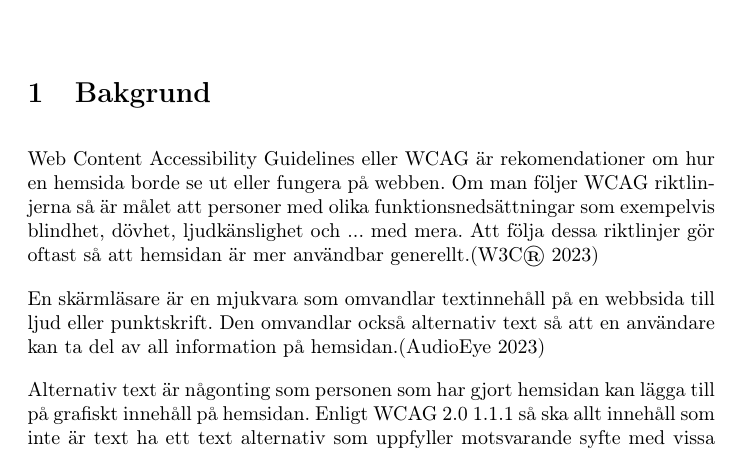
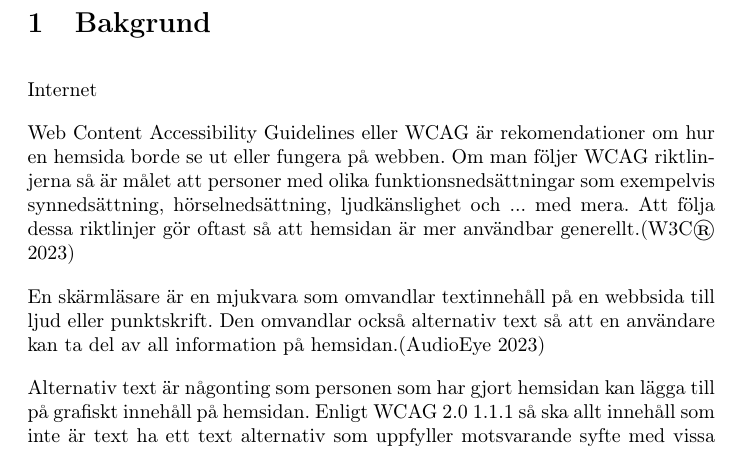
Before and after one commit to NonsensicalQuagga/GA, a LaTeX document (main.tex): part of page 1 of 2 before the commit and part of page 2 of 2 after it, cut so that both start at the same text. Compiled offline with pdfLaTeX.

Commit message:
idk i have new idea now

```diff
--- a/main.tex
+++ b/main.tex
@@ -39,5 +39,4 @@
 \setlength{\parindent}{0pt}
 % men däremot lite mellanrum
 \setlength{\parskip}{10pt}
-
 \maketitle
@@ -44,7 +44,9 @@
 
 \section{Bakgrund}
+Internet
+
 Web Content Accessibility Guidelines eller WCAG är rekomendationer om hur en hemsida borde se ut eller fungera på webben.
-Om man följer WCAG riktlinjerna så är målet att personer med olika funktionsnedsättningar som exempelvis blindhet, dövhet, ljudkänslighet och ... med mera.
+Om man följer WCAG riktlinjerna så är målet att personer med olika funktionsnedsättningar som exempelvis synnedsättning, hörselnedsättning, ljudkänslighet och ... med mera.
 Att följa dessa riktlinjer gör oftast så att hemsidan är mer användbar generellt.\parencite{WCAG}
 
 
```
Also changed, not shown: out/main.pdf, main.tex (2 more changed lines).
